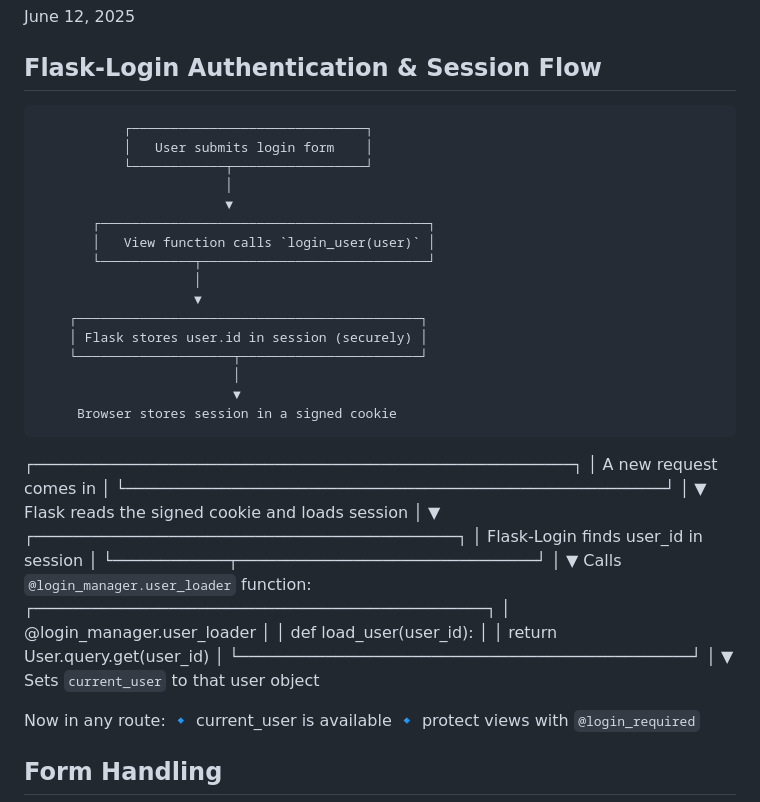
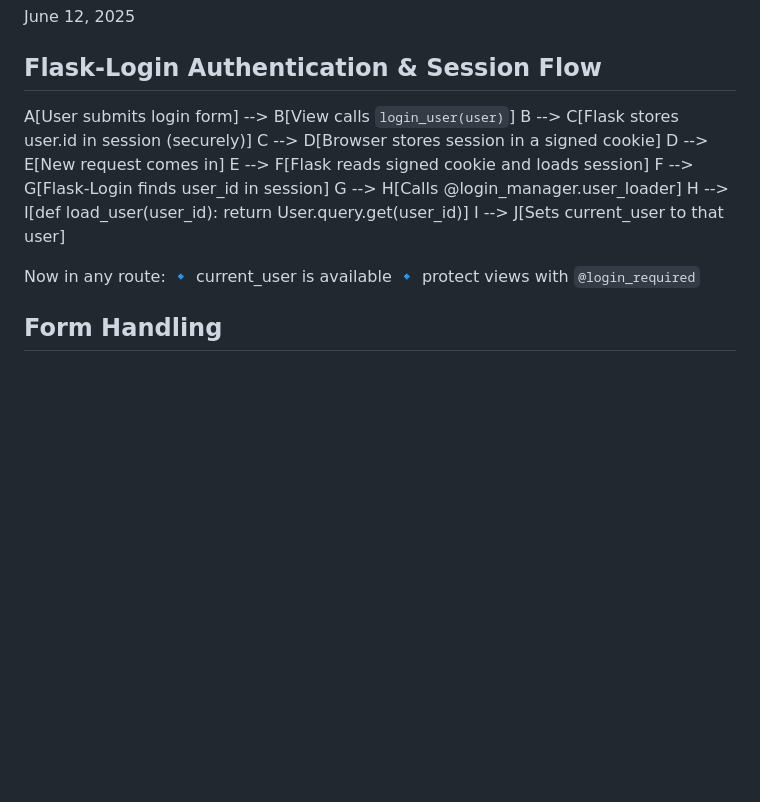
Before and after one commit to vmathm/Imago-English-v2, a Markdown page: README.md, the part around the change. GitHub-like rendering; blank space fills up the shorter version.

Commit message:
fixing style issues with rendering README at github

```diff
--- a/README.md
+++ b/README.md
@@ -113,45 +113,15 @@ June 12, 2025
 
 
 ## Flask-Login Authentication & Session Flow
-               ┌──────────────────────────────┐
-               │   User submits login form    │
-               └────────────┬─────────────────┘
-                            │
-                            ▼
-           ┌──────────────────────────────────────────┐
-           │   View function calls `login_user(user)` │
-           └────────────┬─────────────────────────────┘
-                        │
-                        ▼
-        ┌────────────────────────────────────────────┐
-        │ Flask stores user.id in session (securely) │
-        └────────────────────┬───────────────────────┘
-                             │
-                             ▼
-         Browser stores session in a signed cookie
-
- ┌────────────────────────────────────────────────────────┐
- │                    A new request comes in             │
- └────────────────────────────────────────────────────────┘
-                             │
-                             ▼
-        Flask reads the signed cookie and loads session
-                             │
-                             ▼
-        ┌────────────────────────────────────────────┐
-        │ Flask-Login finds user_id in session       │
-        └────────────┬───────────────────────────────┘
-                     │
-                     ▼
-      Calls `@login_manager.user_loader` function:
-     ┌───────────────────────────────────────────────┐
-     │  @login_manager.user_loader                   │
-     │  def load_user(user_id):                      │
-     │      return User.query.get(user_id)           │
-     └───────────────────────────────────────────────┘
-                     │
-                     ▼
-          Sets `current_user` to that user object
+  A[User submits login form] --> B[View calls `login_user(user)`]
+  B --> C[Flask stores user.id in session (securely)]
+  C --> D[Browser stores session in a signed cookie]
+  D --> E[New request comes in]
+  E --> F[Flask reads signed cookie and loads session]
+  F --> G[Flask-Login finds user_id in session]
+  G --> H[Calls @login_manager.user_loader]
+  H --> I[def load_user(user_id): return User.query.get(user_id)]
+  I --> J[Sets current_user to that user]
 
 Now in any route:
     🔹 current_user is available
```
